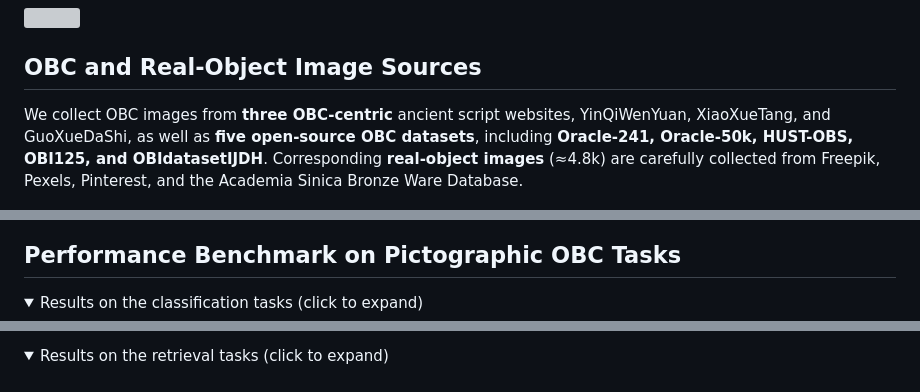
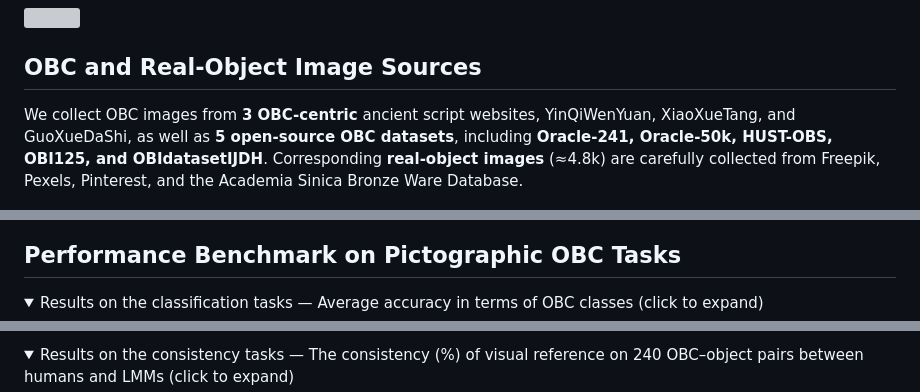
Before and after one commit to wjhuah/oracle, a Markdown page: README.md, 3 parts joined by grey strips. Drawn GitHub-style; folded sections open; grey boxes are pictures that could not be loaded.

```diff
--- a/README.md
+++ b/README.md
@@ -57,7 +61,7 @@ We collect OBC and real object images from 12 sources, covering multiple font ap
 
 ## OBC and Real-Object Image Sources
 
-We collect OBC images from **three OBC-centric** ancient script websites, YinQiWenYuan, XiaoXueTang, and GuoXueDaShi, as well as **five open-source OBC datasets**, including **Oracle-241, Oracle-50k, HUST-OBS, OBI125, and OBIdatasetIJDH**. Corresponding **real-object images** (≈4.8k) are carefully collected from Freepik, Pexels, Pinterest, and the Academia Sinica Bronze Ware Database.
+We collect OBC images from **3 OBC-centric** ancient script websites, YinQiWenYuan, XiaoXueTang, and GuoXueDaShi, as well as **5 open-source OBC datasets**, including **Oracle-241, Oracle-50k, HUST-OBS, OBI125, and OBIdatasetIJDH**. Corresponding **real-object images** (≈4.8k) are carefully collected from Freepik, Pexels, Pinterest, and the Academia Sinica Bronze Ware Database.
 
 <p align="center">
   <img src="assets/source.png" width="60%">
@@ -75,5 +79,5 @@ We evaluate **11** LMMs—including GPT-4o, Gemini 2.5 Pro, Claude 4 Sonnet, GLM
 ## Performance Benchmark on Pictographic OBC Tasks
 
 <details close>
-<summary>Results on the classification tasks (click to expand)</summary>
+<summary>Results on the classification tasks — Average accuracy in terms of OBC classes (click to expand)</summary>
 
@@ -83,5 +87,5 @@ We evaluate **11** LMMs—including GPT-4o, Gemini 2.5 Pro, Claude 4 Sonnet, GLM
 </details>
 
 <details close>
-<summary>Results on the retrieval tasks (click to expand)</summary>
+<summary>Results on the consistency tasks — The consistency (%) of visual reference on 240 OBC–object pairs between humans and LMMs (click to expand)</summary>
 
```
Also changed, not shown: other parts of README.md (+15 -10 lines).
